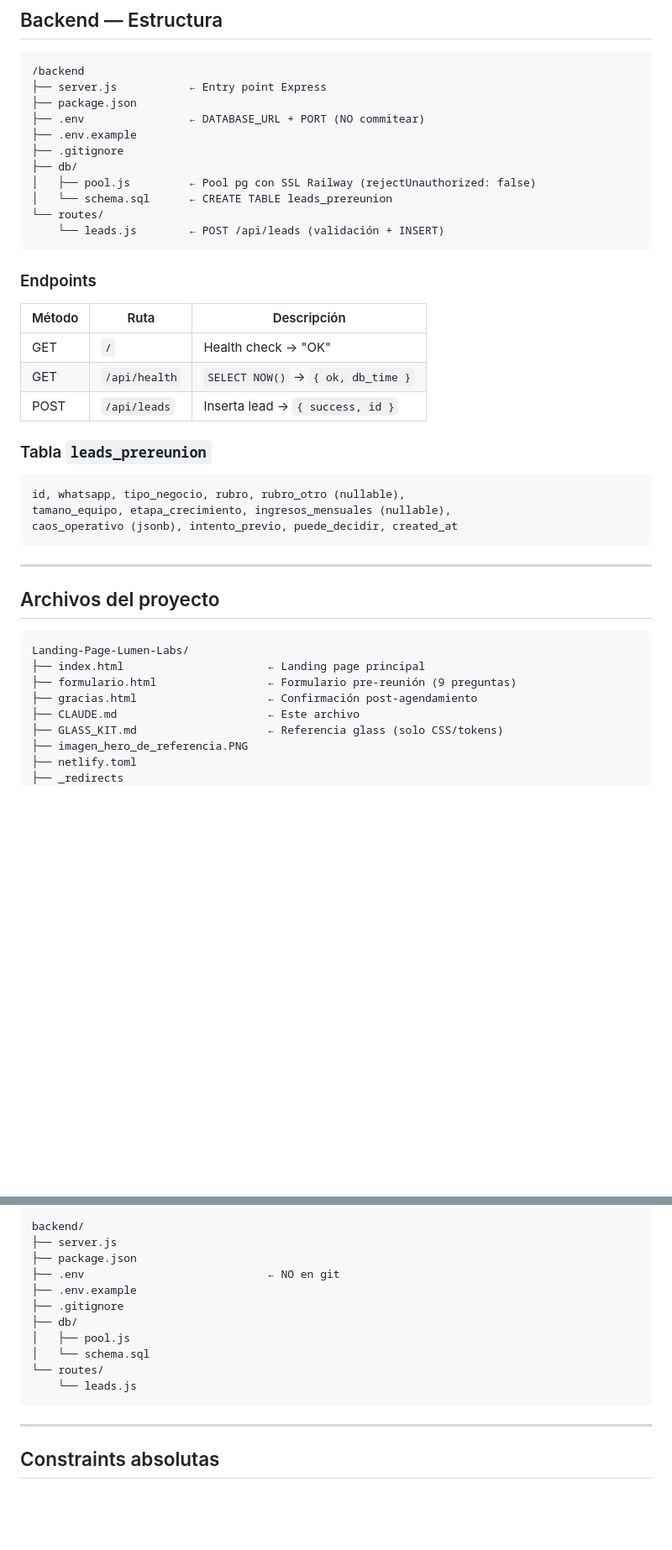
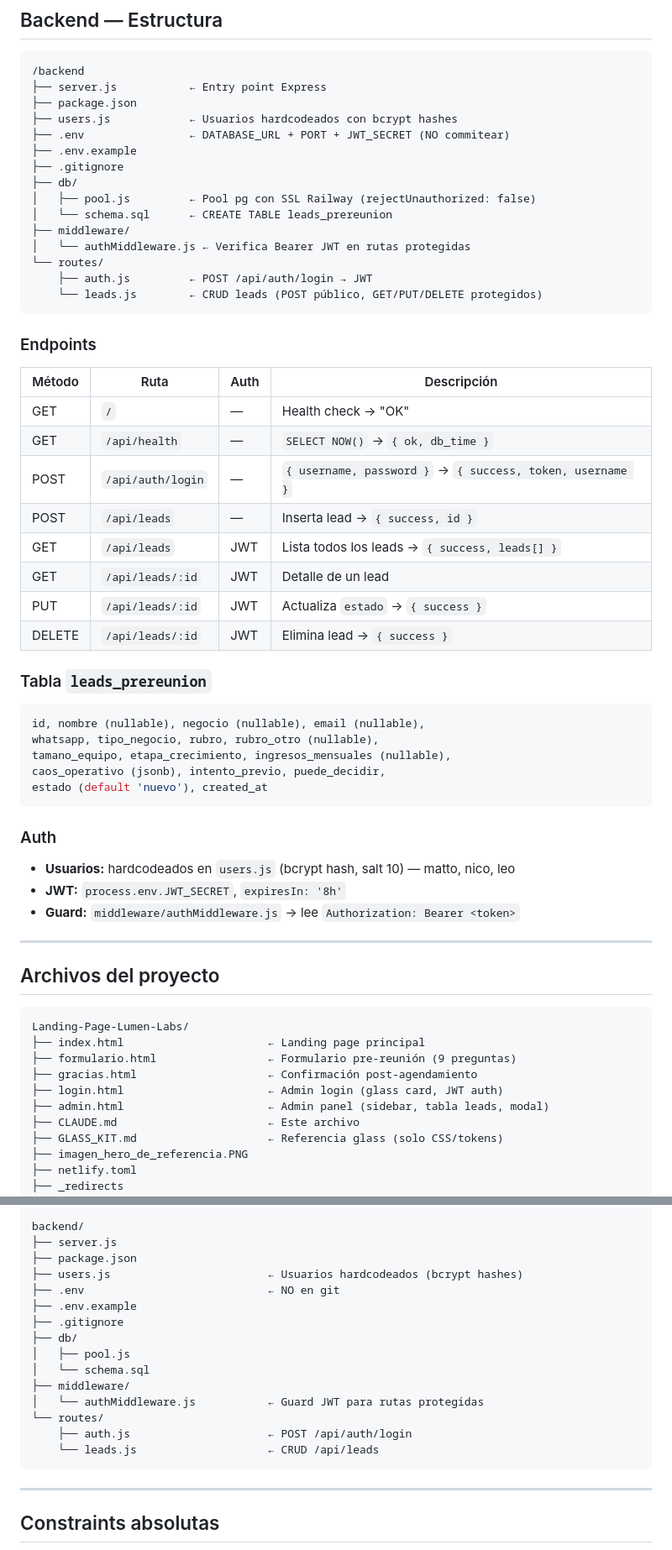
Before and after one commit to matto-00/Landing-Page-Lumen-Labs, a Markdown page: CLAUDE.md, 2 parts joined by grey strips. Shown at 84% size. Rendered like a GitHub page; blank space fills up the shorter version.

Commit message:
Update CLAUDE.md: sync docs with auth + admin panel implementation
- Backend: estructura, endpoints tabla, auth section, nuevos archivos
- Archivos: login.html, admin.html, middleware/, routes/auth.js, users.js
- Tabla: nombre, negocio, email, estado columns documentadas
- Sesión actual actualizada

Co-Authored-By: Claude Sonnet 4.6 <noreply@anthropic.com>

````diff
--- a/CLAUDE.md
+++ b/CLAUDE.md
@@ -161,29 +161,45 @@ border-radius: 999px;
 /backend
 ├── server.js           ← Entry point Express
 ├── package.json
-├── .env                ← DATABASE_URL + PORT (NO commitear)
+├── users.js            ← Usuarios hardcodeados con bcrypt hashes
+├── .env                ← DATABASE_URL + PORT + JWT_SECRET (NO commitear)
 ├── .env.example
 ├── .gitignore
 ├── db/
 │   ├── pool.js         ← Pool pg con SSL Railway (rejectUnauthorized: false)
 │   └── schema.sql      ← CREATE TABLE leads_prereunion
+├── middleware/
+│   └── authMiddleware.js ← Verifica Bearer JWT en rutas protegidas
 └── routes/
-    └── leads.js        ← POST /api/leads (validación + INSERT)
+    ├── auth.js         ← POST /api/auth/login → JWT
+    └── leads.js        ← CRUD leads (POST público, GET/PUT/DELETE protegidos)
 ```
 
 ### Endpoints
-| Método | Ruta | Descripción |
-|--------|------|-------------|
-| GET | `/` | Health check → "OK" |
-| GET | `/api/health` | `SELECT NOW()` → `{ ok, db_time }` |
-| POST | `/api/leads` | Inserta lead → `{ success, id }` |
+| Método | Ruta | Auth | Descripción |
+|--------|------|------|-------------|
+| GET | `/` | — | Health check → "OK" |
+| GET | `/api/health` | — | `SELECT NOW()` → `{ ok, db_time }` |
+| POST | `/api/auth/login` | — | `{ username, password }` → `{ success, token, username }` |
+| POST | `/api/leads` | — | Inserta lead → `{ success, id }` |
+| GET | `/api/leads` | JWT | Lista todos los leads → `{ success, leads[] }` |
+| GET | `/api/leads/:id` | JWT | Detalle de un lead |
+| PUT | `/api/leads/:id` | JWT | Actualiza `estado` → `{ success }` |
+| DELETE | `/api/leads/:id` | JWT | Elimina lead → `{ success }` |
 
 ### Tabla `leads_prereunion`
 ```sql
-id, whatsapp, tipo_negocio, rubro, rubro_otro (nullable),
+id, nombre (nullable), negocio (nullable), email (nullable),
+whatsapp, tipo_negocio, rubro, rubro_otro (nullable),
 tamano_equipo, etapa_crecimiento, ingresos_mensuales (nullable),
-caos_operativo (jsonb), intento_previo, puede_decidir, created_at
+caos_operativo (jsonb), intento_previo, puede_decidir,
+estado (default 'nuevo'), created_at
 ```
+
+### Auth
+- **Usuarios:** hardcodeados en `users.js` (bcrypt hash, salt 10) — matto, nico, leo
+- **JWT:** `process.env.JWT_SECRET`, `expiresIn: '8h'`
+- **Guard:** `middleware/authMiddleware.js` → lee `Authorization: Bearer <token>`
 
 ---
 
@@ -194,6 +210,8 @@ Landing-Page-Lumen-Labs/
 ├── index.html                      ← Landing page principal
 ├── formulario.html                 ← Formulario pre-reunión (9 preguntas)
 ├── gracias.html                    ← Confirmación post-agendamiento
+├── login.html                      ← Admin login (glass card, JWT auth)
+├── admin.html                      ← Admin panel (sidebar, tabla leads, modal)
 ├── CLAUDE.md                       ← Este archivo
 ├── GLASS_KIT.md                    ← Referencia glass (solo CSS/tokens)
 ├── imagen_hero_de_referencia.PNG
@@ -213,14 +231,18 @@ Landing-Page-Lumen-Labs/
 backend/
 ├── server.js
 ├── package.json
+├── users.js                        ← Usuarios hardcodeados (bcrypt hashes)
 ├── .env                            ← NO en git
 ├── .env.example
 ├── .gitignore
 ├── db/
 │   ├── pool.js
 │   └── schema.sql
+├── middleware/
+│   └── authMiddleware.js           ← Guard JWT para rutas protegidas
 └── routes/
-    └── leads.js
+    ├── auth.js                     ← POST /api/auth/login
+    └── leads.js                    ← CRUD /api/leads
 ```
 
 ---
````
Also changed, not shown: other parts of CLAUDE.md (+2 -1 lines).
